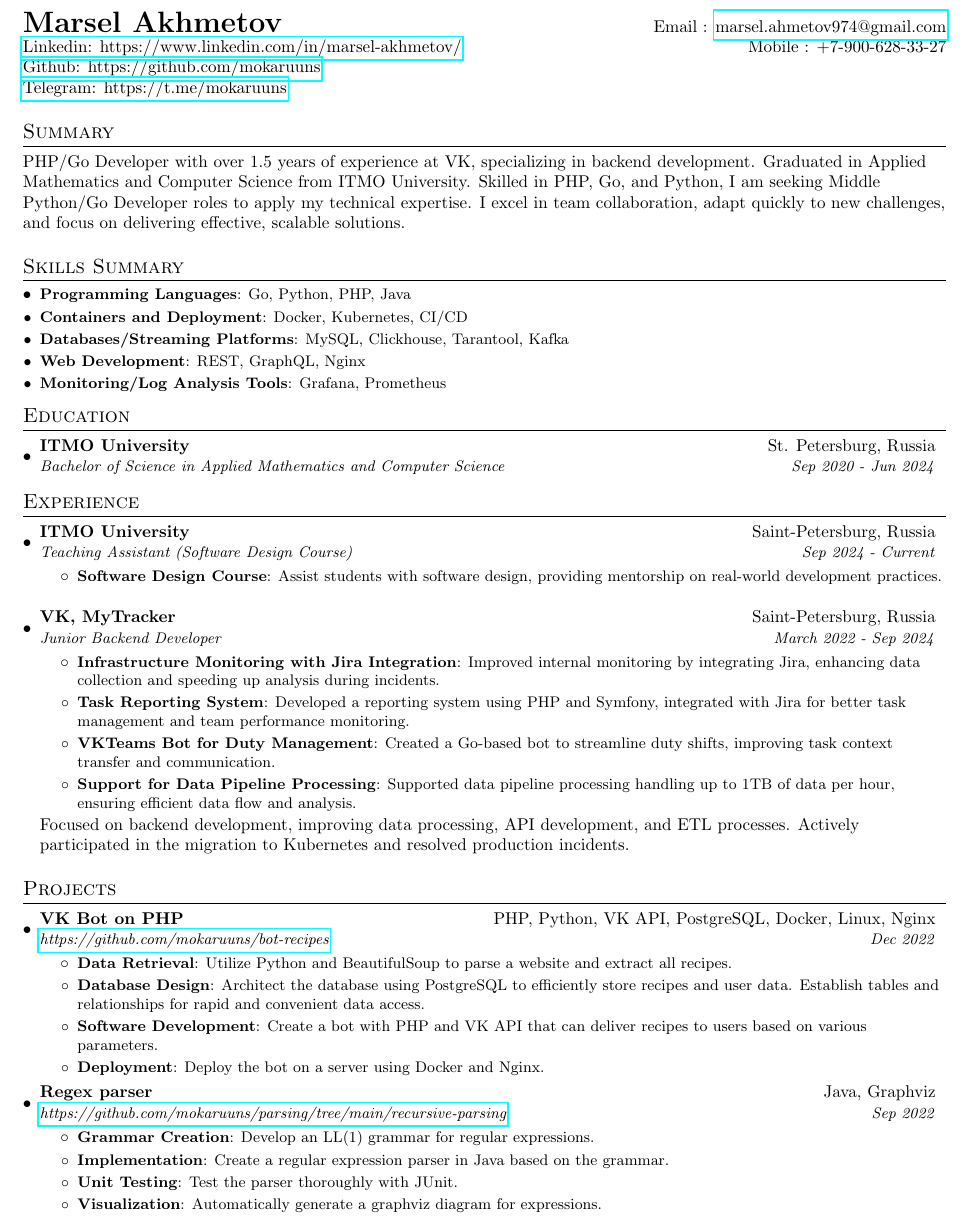
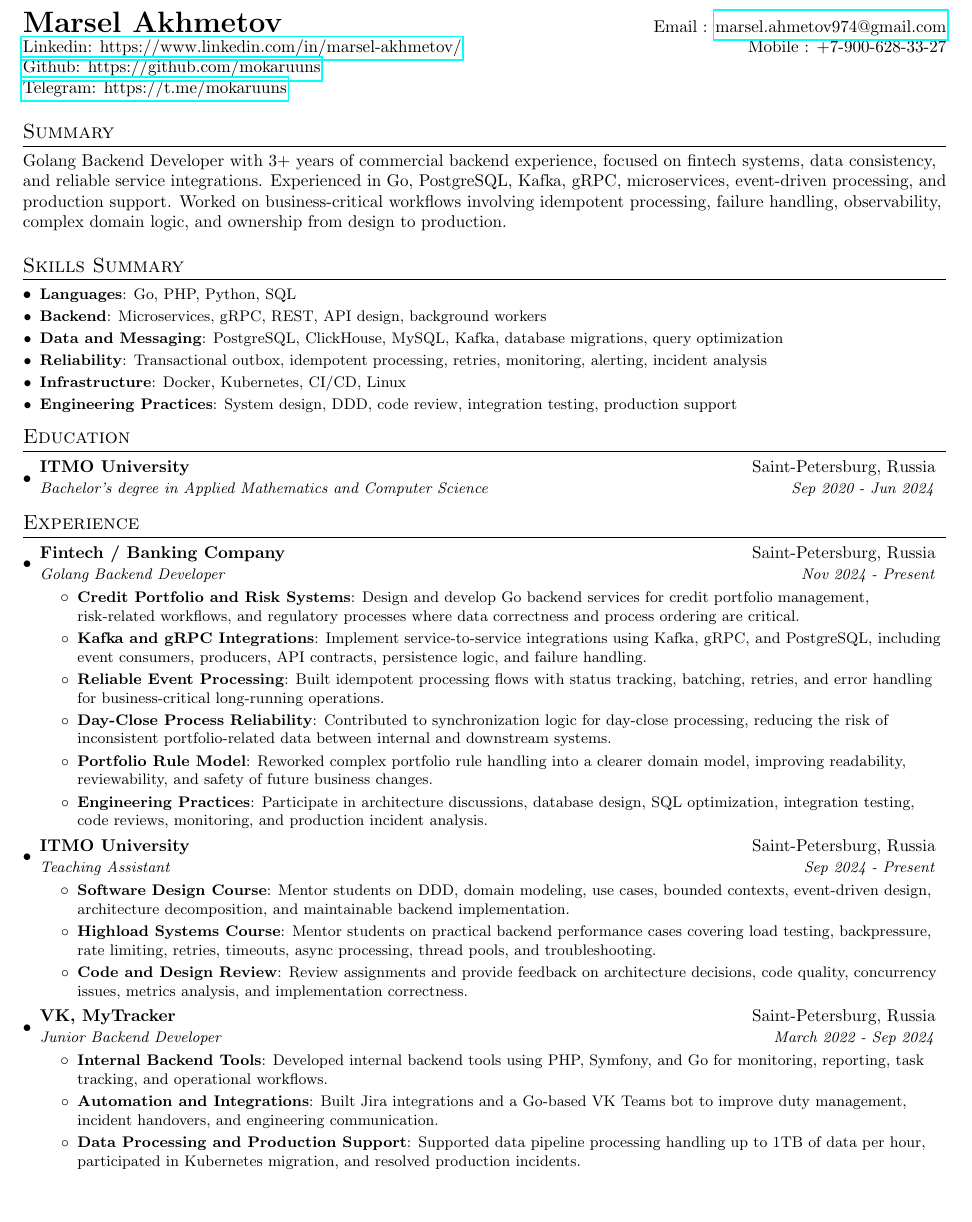
Before and after one commit to mokaruuns/cv, a LaTeX document (en/marsel_akhmetov.tex): part of the page, cut so that both start at the same text. Compiled offline with pdfLaTeX.

Commit message:
refresh CV for Golang backend role

```diff
--- a/en/marsel_akhmetov.tex
+++ b/en/marsel_akhmetov.tex
@@ -88,16 +88,17 @@
 
 %-----------Summary-----------------
     \section{Summary}
-PHP/Go Developer with over 1.5 years of experience at VK, specializing in backend development. Graduated in Applied Mathematics and Computer Science from ITMO University. Skilled in PHP, Go, and Python, I am seeking Middle Python/Go Developer roles to apply my technical expertise. I excel in team collaboration, adapt quickly to new challenges, and focus on delivering effective, scalable solutions.
+    Golang Backend Developer with 3+ years of commercial backend experience, focused on fintech systems, data consistency, and reliable service integrations. Experienced in Go, PostgreSQL, Kafka, gRPC, microservices, event-driven processing, and production support. Worked on business-critical workflows involving idempotent processing, failure handling, observability, complex domain logic, and ownership from design to production.
 
 %--------SKILLS------------
     \section{Skills Summary}
     \resumeSubHeadingListStart
-\resumeSubItem{Programming Languages}{Go, Python, PHP, Java}
-\resumeSubItem{Containers and Deployment}{Docker, Kubernetes, CI/CD}
-\resumeSubItem{Databases/Streaming Platforms}{MySQL, Clickhouse, Tarantool, Kafka}
-\resumeSubItem{Web Development}{REST, GraphQL, Nginx}
-\resumeSubItem{Monitoring/Log Analysis Tools}{Grafana, Prometheus}
+    \resumeSubItem{Languages}{Go, PHP, Python, SQL}
+    \resumeSubItem{Backend}{Microservices, gRPC, REST, API design, background workers}
+    \resumeSubItem{Data and Messaging}{PostgreSQL, ClickHouse, MySQL, Kafka, database migrations, query optimization}
+    \resumeSubItem{Reliability}{Transactional outbox, idempotent processing, retries, monitoring, alerting, incident analysis}
+    \resumeSubItem{Infrastructure}{Docker, Kubernetes, CI/CD, Linux}
+    \resumeSubItem{Engineering Practices}{System design, DDD, code review, integration testing, production support}
     \resumeSubHeadingListEnd
 
 %-----------EDUCATION-----------------
@@ -105,8 +106,8 @@ PHP/Go Developer with over 1.5 years of experience at VK, specializing in backen
     \section{Education}
     \resumeSubHeadingListStart
     \resumeSubheading
-{ITMO University}{St. Petersburg, Russia}
-{Bachelor of Science in Applied Mathematics and Computer Science}{Sep 2020 - Jun 2024}
+    {ITMO University}{Saint-Petersburg, Russia}
+    {Bachelor's degree in Applied Mathematics and Computer Science}{Sep 2020 - Jun 2024}
     \resumeSubHeadingListEnd
 
 
@@ -115,51 +116,71 @@ PHP/Go Developer with over 1.5 years of experience at VK, specializing in backen
     \resumeSubHeadingListStart
 
     \resumeSubheading
+    {Fintech / Banking Company}{Saint-Petersburg, Russia}
+    {Golang Backend Developer}{Nov 2024 - Present}
+    \resumeItemListStart
+    \resumeItem{Credit Portfolio and Risk Systems}
+    {Design and develop Go backend services for credit portfolio management, risk-related workflows, and regulatory processes where data correctness and process ordering are critical.}
+    \resumeItem{Kafka and gRPC Integrations}
+    {Implement service-to-service integrations using Kafka, gRPC, and PostgreSQL, including event consumers, producers, API contracts, persistence logic, and failure handling.}
+    \resumeItem{Reliable Event Processing}
+    {Built idempotent processing flows with status tracking, batching, retries, and error handling for business-critical long-running operations.}
+    \resumeItem{Day-Close Process Reliability}
+    {Contributed to synchronization logic for day-close processing, reducing the risk of inconsistent portfolio-related data between internal and downstream systems.}
+    \resumeItem{Portfolio Rule Model}
+    {Reworked complex portfolio rule handling into a clearer domain model, improving readability, reviewability, and safety of future business changes.}
+    \resumeItem{Engineering Practices}
+    {Participate in architecture discussions, database design, SQL optimization, integration testing, code reviews, monitoring, and production incident analysis.}
+    \resumeItemListEnd
+
+    \resumeSubheading
     {ITMO University}{Saint-Petersburg, Russia}
-{Teaching Assistant (Software Design Course)}{Sep 2024 - Current}
+    {Teaching Assistant}{Sep 2024 - Present}
     \resumeItemListStart
-\resumeItem{Software Design Course}{Assist students with software design, providing mentorship on real-world development practices.}
+    \resumeItem{Software Design Course}
+    {Mentor students on DDD, domain modeling, use cases, bounded contexts, event-driven design, architecture decomposition, and maintainable backend implementation.}
+    \resumeItem{Highload Systems Course}
+    {Mentor students on practical backend performance cases covering load testing, backpressure, rate limiting, retries, timeouts, async processing, thread pools, and troubleshooting.}
+    \resumeItem{Code and Design Review}
+    {Review assignments and provide feedback on architecture decisions, code quality, concurrency issues, metrics analysis, and implementation correctness.}
     \resumeItemListEnd
 
     \resumeSubheading
     {VK, MyTracker}{Saint-Petersburg, Russia}
     {Junior Backend Developer}{March 2022 - Sep 2024}
     \resumeItemListStart
-\resumeItem{Infrastructure Monitoring with Jira Integration}
-{Improved internal monitoring by integrating Jira, enhancing data collection and speeding up analysis during incidents.}
-\resumeItem{Task Reporting System}
-{Developed a reporting system using PHP and Symfony, integrated with Jira for better task management and team performance monitoring.}
-\resumeItem{VKTeams Bot for Duty Management}
-{Created a Go-based bot to streamline duty shifts, improving task context transfer and communication.}
-\resumeItem{Support for Data Pipeline Processing}
-{Supported data pipeline processing handling up to 1TB of data per hour, ensuring efficient data flow and analysis.}
+    \resumeItem{Internal Backend Tools}
+    {Developed internal backend tools using PHP, Symfony, and Go for monitoring, reporting, task tracking, and operational workflows.}
+    \resumeItem{Automation and Integrations}
+    {Built Jira integrations and a Go-based VK Teams bot to improve duty management, incident handovers, and engineering communication.}
+    \resumeItem{Data Processing and Production Support}
+    {Supported data pipeline processing handling up to 1TB of data per hour, participated in Kubernetes migration, and resolved production incidents.}
     \resumeItemListEnd
-{Focused on backend development, improving data processing, API development, and ETL processes. Actively participated in the migration to Kubernetes and resolved production incidents.}
 
     \resumeSubHeadingListEnd
 
 %-----------PROJECTS-----------------
-\section{Projects}
-\resumeSubHeadingListStart
-\resumeSubheading
-{VK Bot on PHP} {PHP, Python, VK API, PostgreSQL, Docker, Linux, Nginx}
-{\href{https://github.com/mokaruuns/bot-recipes}{https://github.com/mokaruuns/bot-recipes}}{Dec 2022}
-\resumeItemListStart
-\resumeItem{Data Retrieval}{Utilize Python and BeautifulSoup to parse a website and extract all recipes.}
-\resumeItem{Database Design}{Architect the database using PostgreSQL to efficiently store recipes and user data. Establish tables and relationships for rapid and convenient data access.}
-\resumeItem{Software Development}{Create a bot with PHP and VK API that can deliver recipes to users based on various parameters.}
-\resumeItem{Deployment}{Deploy the bot on a server using Docker and Nginx.}
-\resumeItemListEnd
+% \section{Projects}
+% \resumeSubHeadingListStart
+% \resumeSubheading
+% {VK Bot on PHP} {PHP, Python, VK API, PostgreSQL, Docker, Linux, Nginx}
+% {\href{https://github.com/mokaruuns/bot-recipes}{https://github.com/mokaruuns/bot-recipes}}{Dec 2022}
+% \resumeItemListStart
+% \resumeItem{Data Retrieval}{Utilize Python and BeautifulSoup to parse a website and extract all recipes.}
+% \resumeItem{Database Design}{Architect the database using PostgreSQL to efficiently store recipes and user data. Establish tables and relationships for rapid and convenient data access.}
+% \resumeItem{Software Development}{Create a bot with PHP and VK API that can deliver recipes to users based on various parameters.}
+% \resumeItem{Deployment}{Deploy the bot on a server using Docker and Nginx.}
+% \resumeItemListEnd
 
-\resumeSubheading
-{Regex parser} {Java, Graphviz}
-{\href{https://github.com/mokaruuns/parsing/tree/main/recursive-parsing}{https://github.com/mokaruuns/parsing/tree/main/recursive-parsing}}{Sep 2022}
-\resumeItemListStart
-\resumeItem{Grammar Creation}{Develop an LL(1) grammar for regular expressions.}
-\resumeItem{Implementation}{Create a regular expression parser in Java based on the grammar.}
-\resumeItem{Unit Testing}{Test the parser thoroughly with JUnit.}
-\resumeItem{Visualization}{Automatically generate a graphviz diagram for expressions.}
-\resumeItemListEnd
+% \resumeSubheading
+% {Regex parser} {Java, Graphviz}
+% {\href{https://github.com/mokaruuns/parsing/tree/main/recursive-parsing}{https://github.com/mokaruuns/parsing/tree/main/recursive-parsing}}{Sep 2022}
+% \resumeItemListStart
+% \resumeItem{Grammar Creation}{Develop an LL(1) grammar for regular expressions.}
+% \resumeItem{Implementation}{Create a regular expression parser in Java based on the grammar.}
+% \resumeItem{Unit Testing}{Test the parser thoroughly with JUnit.}
+% \resumeItem{Visualization}{Automatically generate a graphviz diagram for expressions.}
+% \resumeItemListEnd
 
-\resumeSubHeadingListEnd
+% \resumeSubHeadingListEnd
 \end{document}
```
Also changed, not shown: README.md, en/marsel_akhmetov.pdf. Lines whose indentation alone changed are shown as unchanged.
